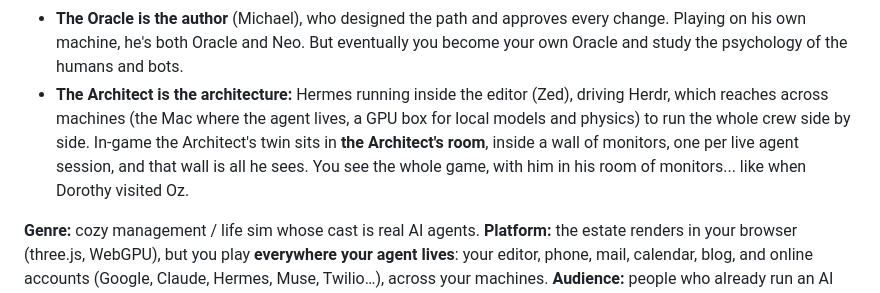
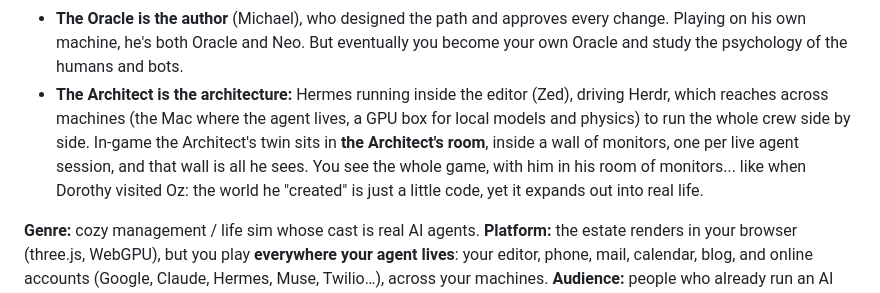
Before and after one commit to xicubed/prime-meridian, a Markdown page: docs/GDD-submission.md, the part around the change. Drawn GitHub-style.

Commit message:
GDD: the world he 'created' is a little code that expands out into real life

```diff
--- a/docs/GDD-submission.md
+++ b/docs/GDD-submission.md
@@ -20,7 +20,7 @@ Think of the Matrix, TRON, and the OASIS, with one difference: **the OASIS keeps
 - **You are Neo.** You jack in, load programs (*"I know kung fu"*), and the whole world turns on you: you know what no program can (what you want, what matters, what "good" looks like), so the agents come to you.
 - **Your agent is your digital twin** (for the author, his bot Hal). It's your body in the digital world, always on while you're out: it carries your loadout, runs your errands, and spruces up the half-barren estate. You're its hands in the physical one.
 - **The Oracle is the author** (Michael), who designed the path and approves every change. Playing on his own machine, he's both Oracle and Neo. But eventually you become your own Oracle and study the psychology of the humans and bots.
-- **The Architect is the architecture:** Hermes running inside the editor (Zed), driving Herdr, which reaches across machines (the Mac where the agent lives, a GPU box for local models and physics) to run the whole crew side by side. In-game the Architect's twin sits in **the Architect's room**, inside a wall of monitors, one per live agent session, and that wall is all he sees. You see the whole game, with him in his room of monitors... like when Dorothy visited Oz.
+- **The Architect is the architecture:** Hermes running inside the editor (Zed), driving Herdr, which reaches across machines (the Mac where the agent lives, a GPU box for local models and physics) to run the whole crew side by side. In-game the Architect's twin sits in **the Architect's room**, inside a wall of monitors, one per live agent session, and that wall is all he sees. You see the whole game, with him in his room of monitors... like when Dorothy visited Oz: the world he "created" is just a little code, yet it expands out into real life.
 
 **Genre:** cozy management / life sim whose cast is real AI agents. **Platform:** the estate renders in your browser (three.js, WebGPU), but you play **everywhere your agent lives**: your editor, phone, mail, calendar, blog, and online accounts (Google, Claude, Hermes, Muse, Twilio…), across your machines. **Audience:** people who already run an AI agent. **Session:** one day is one round; the game closes at bedtime.
 
```
Also changed, not shown: docs/GDD.md (+1 -1 lines).
